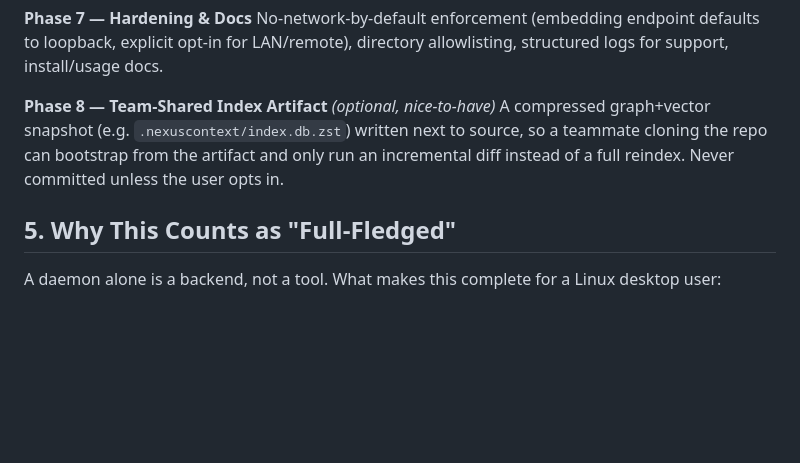
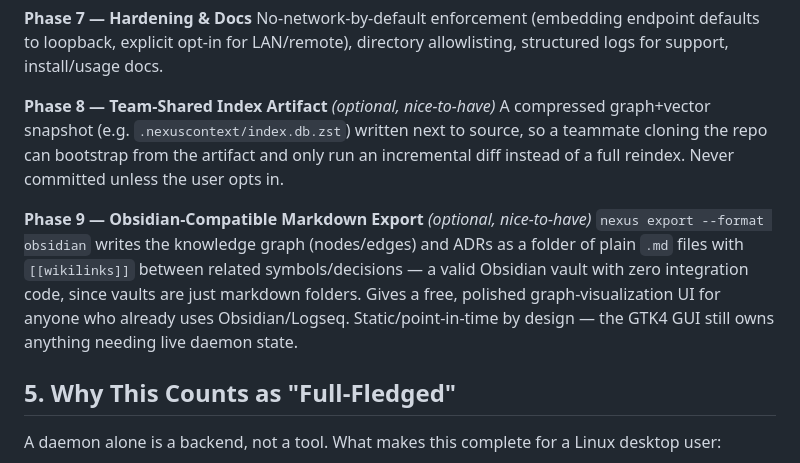
Before and after one commit to devNalyx/NexusContext, a Markdown page: README.md, the part around the change. GitHub-like rendering; blank space fills up the shorter version.

Commit message:
Add optional Obsidian-compatible markdown export to roadmap (Phase 9)

```diff
--- a/README.md
+++ b/README.md
@@ -137,6 +137,9 @@ No-network-by-default enforcement (embedding endpoint defaults to loopback, expl
 **Phase 8 — Team-Shared Index Artifact** *(optional, nice-to-have)*
 A compressed graph+vector snapshot (e.g. `.nexuscontext/index.db.zst`) written next to source, so a teammate cloning the repo can bootstrap from the artifact and only run an incremental diff instead of a full reindex. Never committed unless the user opts in.
 
+**Phase 9 — Obsidian-Compatible Markdown Export** *(optional, nice-to-have)*
+`nexus export --format obsidian` writes the knowledge graph (nodes/edges) and ADRs as a folder of plain `.md` files with `[[wikilinks]]` between related symbols/decisions — a valid Obsidian vault with zero integration code, since vaults are just markdown folders. Gives a free, polished graph-visualization UI for anyone who already uses Obsidian/Logseq. Static/point-in-time by design — the GTK4 GUI still owns anything needing live daemon state.
+
 ## 5. Why This Counts as "Full-Fledged"
 
 A daemon alone is a backend, not a tool. What makes this complete for a Linux desktop user:
```
